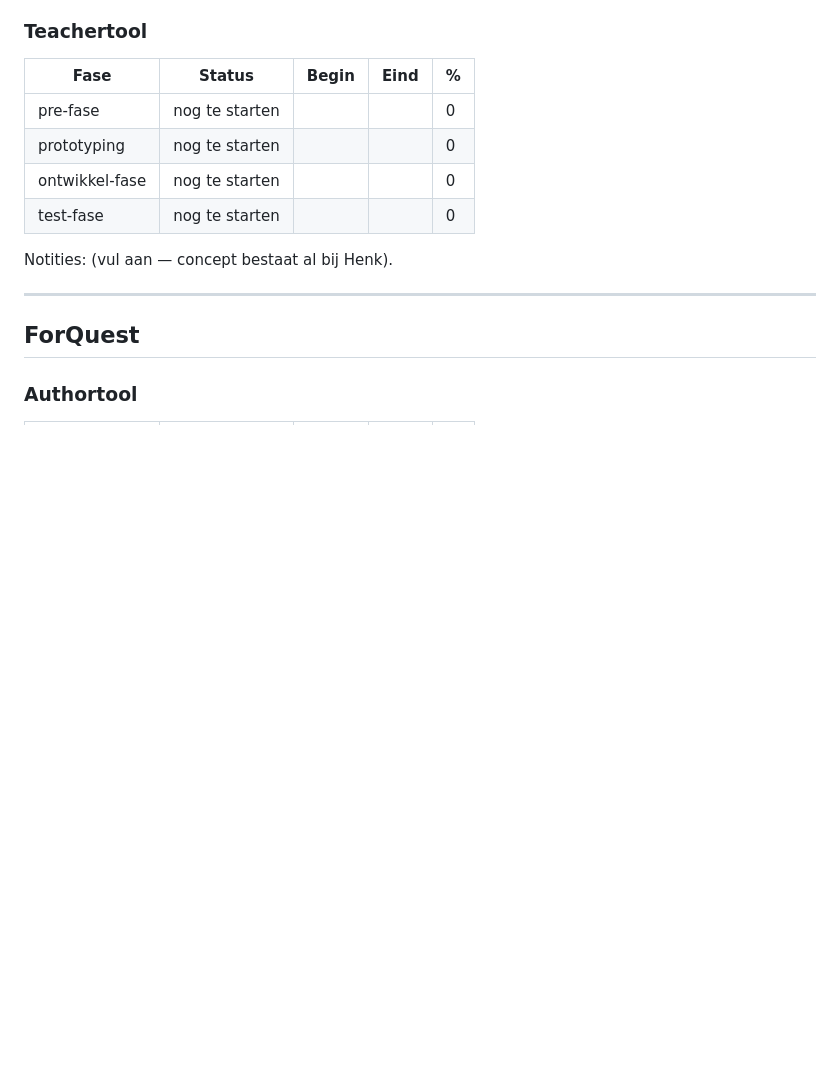
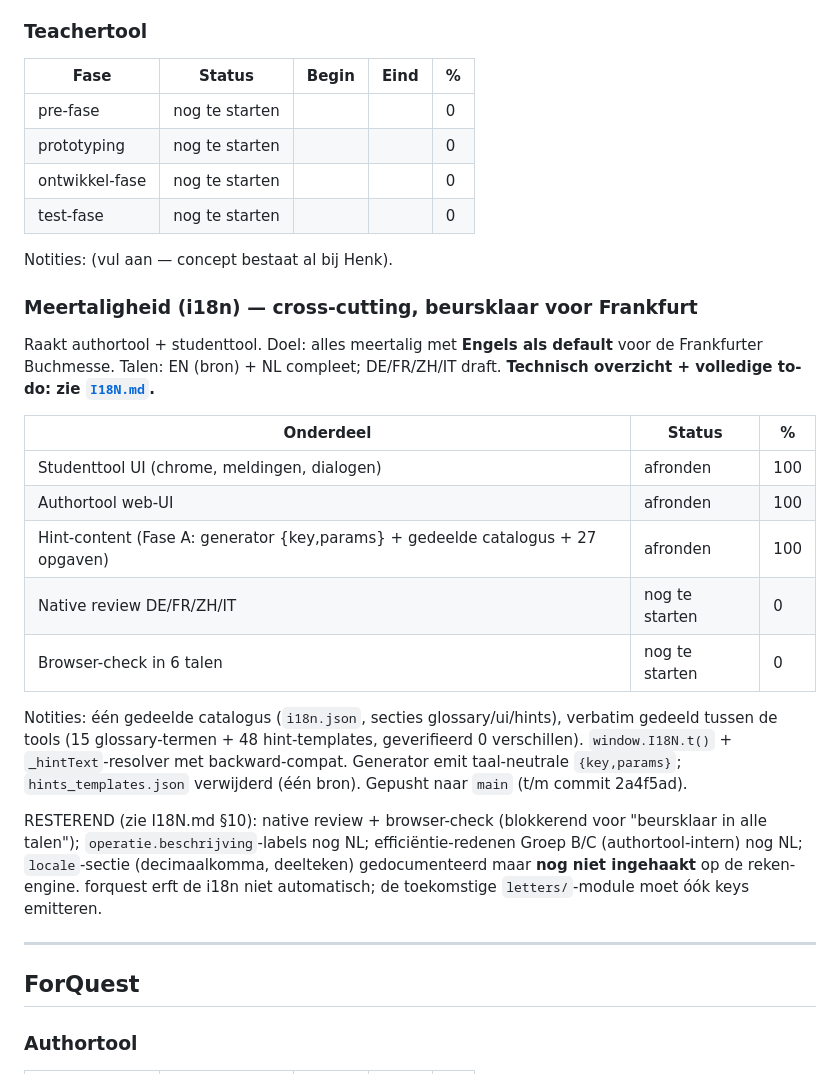
Before and after one commit to demenslens/ForMath, a Markdown page: planning.md, the part around one of its changes. Drawn GitHub-style; blank space fills up the shorter version.

Commit message:
Planning: meertaligheid (i18n) opgenomen als cross-cutting onderdeel
Nieuwe ForMath-subsectie 'Meertaligheid (i18n)': status per onderdeel
(studenttool-UI/authortool-UI/hint-content = afronden; native review +
browser-check = nog te starten), notities, en resterende punten met
verwijzing naar I18N.md. Datum bijgewerkt naar 2026-07-16.

Co-Authored-By: Claude Opus 4.8 <noreply@anthropic.com>

```diff
--- a/planning.md
+++ b/planning.md
@@ -66,6 +66,33 @@ keten t/m step 8 dichtlopen; tweeling-variant ambigue waarden (gelijke waarden,
 
 Notities: (vul aan — concept bestaat al bij Henk).
 
+### Meertaligheid (i18n) — cross-cutting, beursklaar voor Frankfurt
+
+Raakt authortool + studenttool. Doel: alles meertalig met **Engels als default**
+voor de Frankfurter Buchmesse. Talen: EN (bron) + NL compleet; DE/FR/ZH/IT draft.
+**Technisch overzicht + volledige to-do: zie [`I18N.md`](I18N.md).**
+
+| Onderdeel                                   | Status   | % |
+|---------------------------------------------|----------|---|
+| Studenttool UI (chrome, meldingen, dialogen)| afronden | 100 |
+| Authortool web-UI                           | afronden | 100 |
+| Hint-content (Fase A: generator {key,params} + gedeelde catalogus + 27 opgaven) | afronden | 100 |
+| Native review DE/FR/ZH/IT                   | nog te starten | 0 |
+| Browser-check in 6 talen                    | nog te starten | 0 |
+
+Notities: één gedeelde catalogus (`i18n.json`, secties glossary/ui/hints),
+verbatim gedeeld tussen de tools (15 glossary-termen + 48 hint-templates,
+geverifieerd 0 verschillen). `window.I18N.t()` + `_hintText`-resolver met
+backward-compat. Generator emit taal-neutrale `{key,params}`; `hints_templates.json`
+verwijderd (één bron). Gepusht naar `main` (t/m commit 2a4f5ad).
+
+RESTEREND (zie I18N.md §10): native review + browser-check (blokkerend voor
+"beursklaar in alle talen"); `operatie.beschrijving`-labels nog NL;
+efficiëntie-redenen Groep B/C (authortool-intern) nog NL; `locale`-sectie
+(decimaalkomma, deelteken) gedocumenteerd maar **nog niet ingehaakt** op de
+reken-engine. forquest erft de i18n niet automatisch; de toekomstige
+`letters/`-module moet óók keys emitteren.
+
 ---
 
 ## ForQuest
```
Also changed, not shown: other parts of planning.md (+1 -1 lines).
